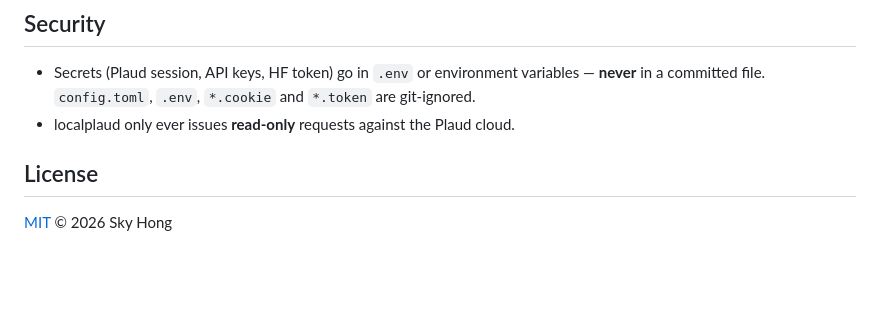
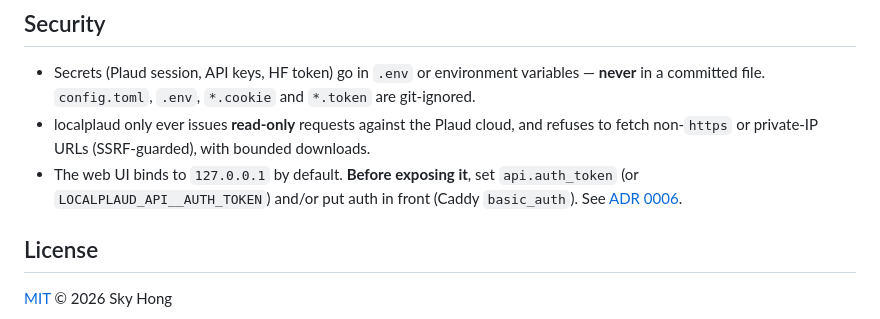
Before and after one commit to skyhong2002/localplaud, a Markdown page: README.md, the part around the change. Drawn GitHub-style; blank space fills up the shorter version.

Commit message:
docs: security ADR + README/deploy security & CUDA-native notes
Co-Authored-By: Claude Fable 5 <noreply@anthropic.com>

```diff
--- a/README.md
+++ b/README.md
@@ -170,7 +170,12 @@ ruff check . && pytest
 - Secrets (Plaud session, API keys, HF token) go in `.env` or environment
   variables — **never** in a committed file. `config.toml`, `.env`, `*.cookie`
   and `*.token` are git-ignored.
-- localplaud only ever issues **read-only** requests against the Plaud cloud.
+- localplaud only ever issues **read-only** requests against the Plaud cloud,
+  and refuses to fetch non-`https` or private-IP URLs (SSRF-guarded), with
+  bounded downloads.
+- The web UI binds to `127.0.0.1` by default. **Before exposing it**, set
+  `api.auth_token` (or `LOCALPLAUD_API__AUTH_TOKEN`) and/or put auth in front
+  (Caddy `basic_auth`). See [ADR 0006](docs/adr/0006-security-posture.md).
 
 ## License
 
```
Also changed, not shown: docs/adr/0006-security-posture.md (added, +41 -0 lines), docs/deploy.md (+15 -0 lines).
